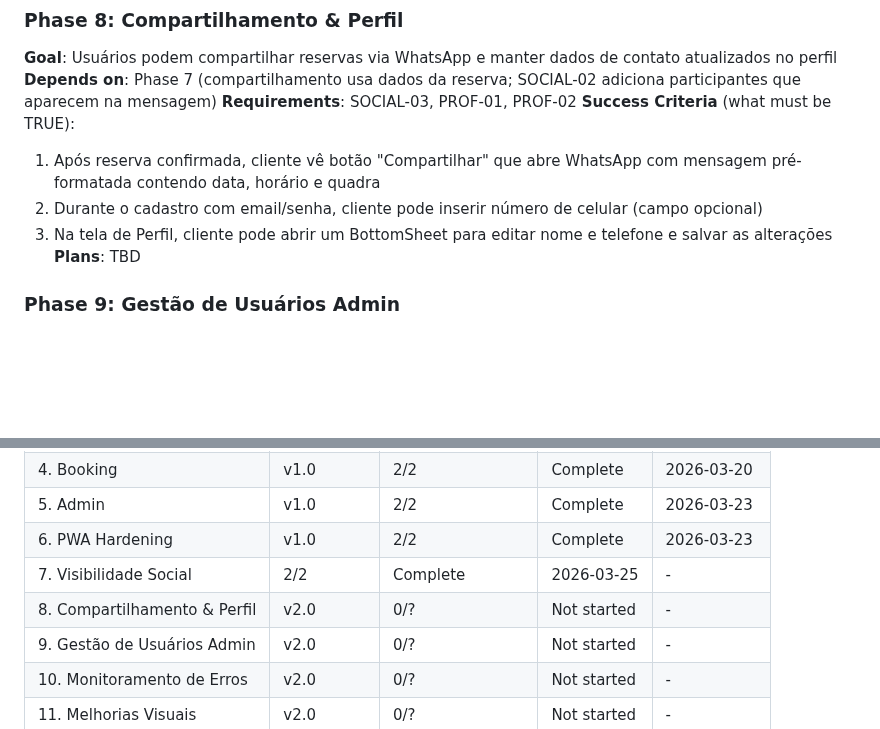
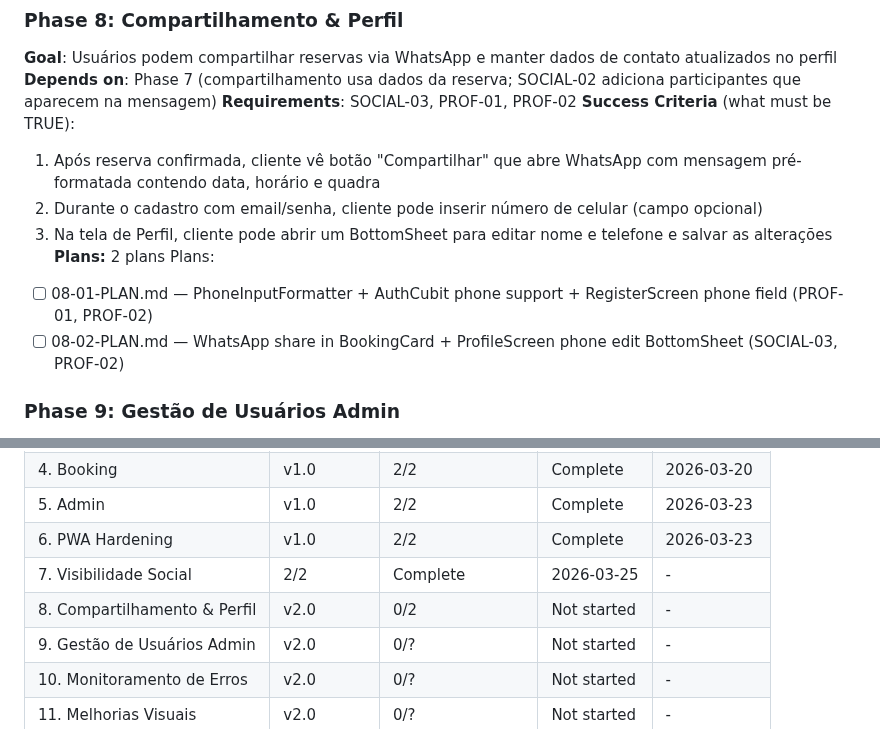
Before and after one commit to AlvaroRumpel/vida_ativa, a Markdown page: .planning/ROADMAP.md, 2 parts joined by grey strips. GitHub-like rendering; blank space fills up the shorter version.

Commit message:
docs(08-compartilhamento-perfil): create phase plan

```diff
--- a/.planning/ROADMAP.md
+++ b/.planning/ROADMAP.md
@@ -54,7 +54,10 @@ Plans:
   1. Após reserva confirmada, cliente vê botão "Compartilhar" que abre WhatsApp com mensagem pré-formatada contendo data, horário e quadra
   2. Durante o cadastro com email/senha, cliente pode inserir número de celular (campo opcional)
   3. Na tela de Perfil, cliente pode abrir um BottomSheet para editar nome e telefone e salvar as alterações
-**Plans**: TBD
+**Plans:** 2 plans
+Plans:
+- [ ] 08-01-PLAN.md — PhoneInputFormatter + AuthCubit phone support + RegisterScreen phone field (PROF-01, PROF-02)
+- [ ] 08-02-PLAN.md — WhatsApp share in BookingCard + ProfileScreen phone edit BottomSheet (SOCIAL-03, PROF-02)
 
 ### Phase 9: Gestão de Usuários Admin
 **Goal**: Admin pode operar em contexto de cliente sem sair da conta e promover outros usuários no painel
@@ -108,7 +111,7 @@ Plans:
 | 5. Admin | v1.0 | 2/2 | Complete | 2026-03-23 |
 | 6. PWA Hardening | v1.0 | 2/2 | Complete | 2026-03-23 |
 | 7. Visibilidade Social | 2/2 | Complete   | 2026-03-25 | - |
-| 8. Compartilhamento & Perfil | v2.0 | 0/? | Not started | - |
+| 8. Compartilhamento & Perfil | v2.0 | 0/2 | Not started | - |
 | 9. Gestão de Usuários Admin | v2.0 | 0/? | Not started | - |
 | 10. Monitoramento de Erros | v2.0 | 0/? | Not started | - |
 | 11. Melhorias Visuais | v2.0 | 0/? | Not started | - |
```
Also changed, not shown: 2 other files.
